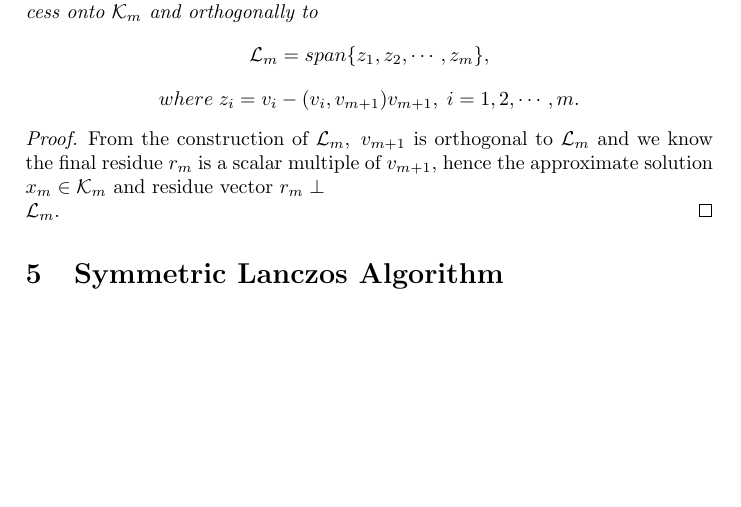
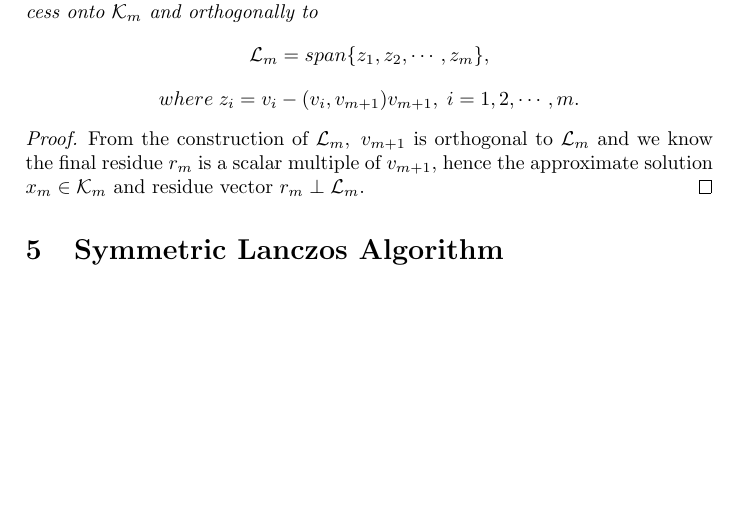
Before and after one commit to JayD1/Tex-Notes, a LaTeX document (notesSaad/notesSaad.tex): part of page 11 of 11, cut so that both start at the same text. Compiled offline with pdfLaTeX.

Commit message:
Undo change

```diff
--- a/notesSaad/notesSaad.tex
+++ b/notesSaad/notesSaad.tex
@@ -469,7 +469,7 @@ $$where\;z_i=v_i-(v_i,v_{m+1})v_{m+1},\;i=1,2,\cdots,m.$$
 \end{prop}
 
 \begin{proof}
-From the construction of $\mathcal{L}_m,\;v_{m+1}$ is orthogonal to $\mathcal{L}_m$ and we know the final residue $r_m$ is a scalar multiple of $v_{m+1}$, hence the approximate solution $x_m\in\mathcal{K}_m$ and residue vector $r_m\perp\\\mathcal{L}_m$.
+From the construction of $\mathcal{L}_m,\;v_{m+1}$ is orthogonal to $\mathcal{L}_m$ and we know the final residue $r_m$ is a scalar multiple of $v_{m+1}$, hence the approximate solution $x_m\in\mathcal{K}_m$ and residue vector $r_m\perp\mathcal{L}_m$.
 \end{proof}
 
 \section{Symmetric Lanczos Algorithm}
```
Also changed, not shown: notesSaad/notesSaad.pdf, 3 other files.
